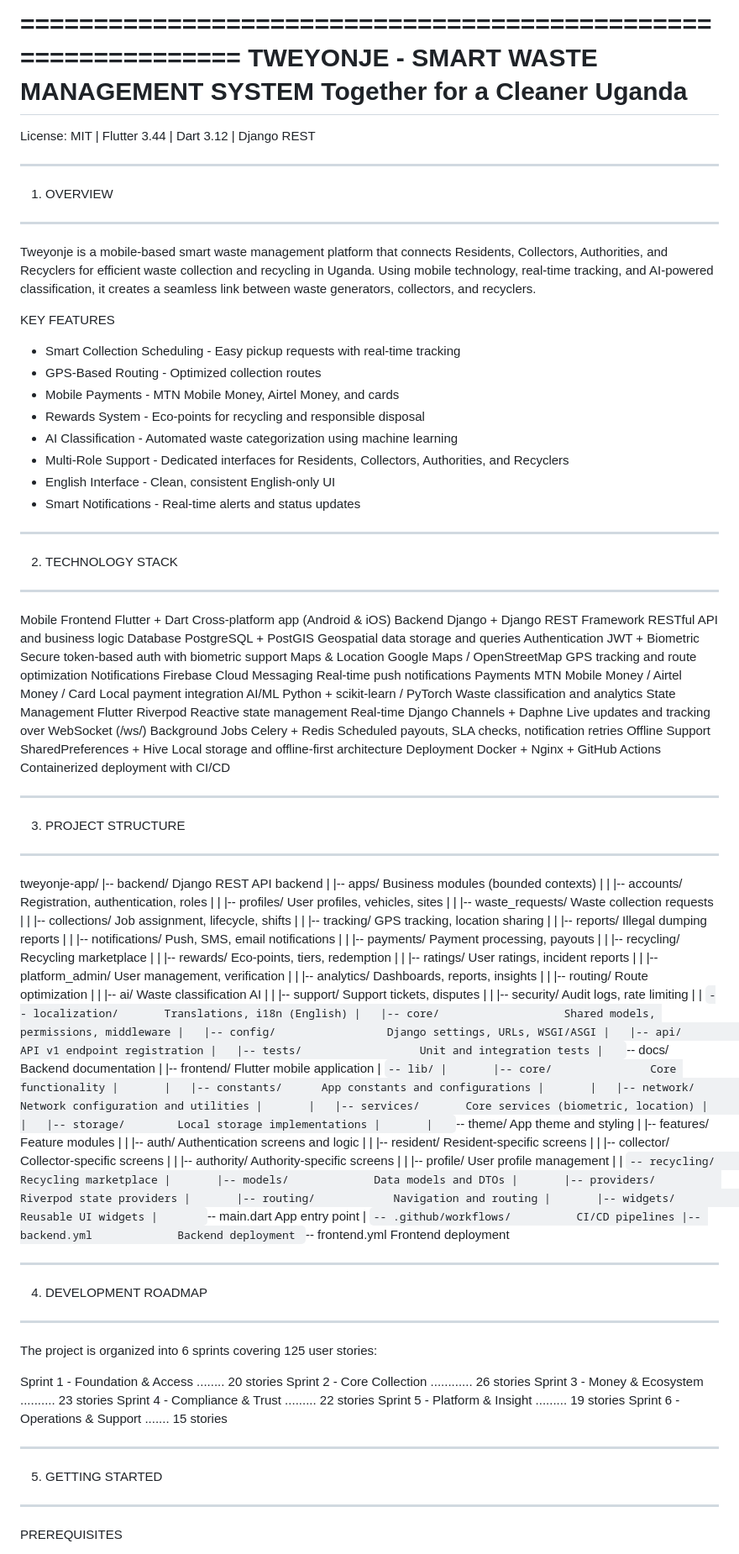
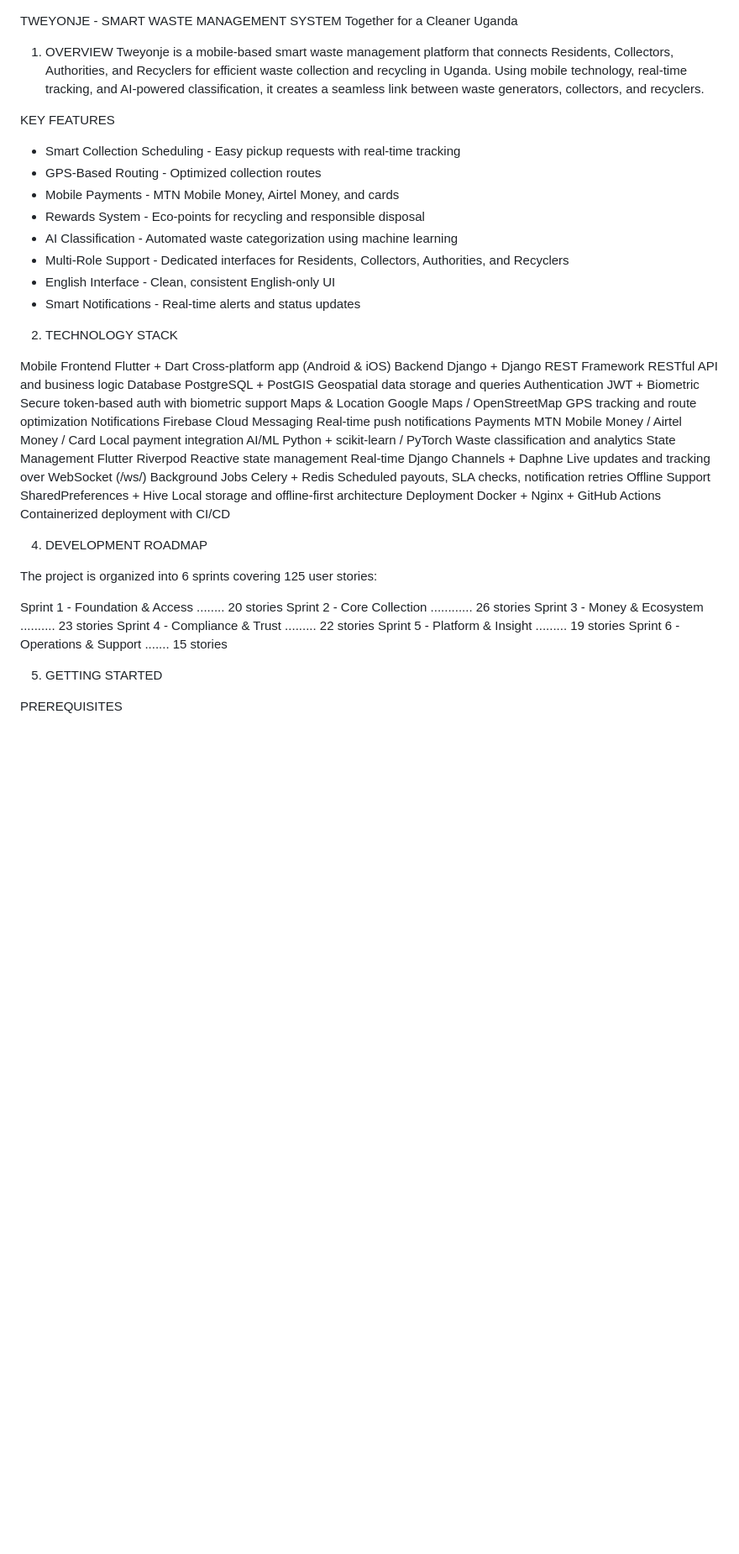
Before and after one commit to ApolloDevPro/Tweyonje-App, a Markdown page: README.md, the part around one of its changes. Shown at 84% size. Drawn GitHub-style; blank space fills up the shorter version.

Commit message:
Revise README to streamline content
Removed sections on project structure, license, contributing, and support from README.

Signed-off-by: ApolloDevPro  <192595027+ApolloDevPro@users.noreply.github.com>

```diff
--- a/README.md
+++ b/README.md
@@ -1,15 +1,8 @@
-==============================================================
+
 TWEYONJE - SMART WASTE MANAGEMENT SYSTEM
 Together for a Cleaner Uganda
-==============================================================
 
-License: MIT | Flutter 3.44 | Dart 3.12 | Django REST
-
-
---------------------------------------------------------------
 1. OVERVIEW
---------------------------------------------------------------
-
 Tweyonje is a mobile-based smart waste management platform that
 connects Residents, Collectors, Authorities, and Recyclers for
 efficient waste collection and recycling in Uganda. Using mobile
@@ -32,10 +25,7 @@ KEY FEATURES
   * English Interface - Clean, consistent English-only UI
   * Smart Notifications - Real-time alerts and status updates
 
-
---------------------------------------------------------------
 2. TECHNOLOGY STACK
---------------------------------------------------------------
 
 Mobile Frontend   Flutter + Dart
                   Cross-platform app (Android & iOS)
@@ -64,67 +54,7 @@ Offline Support   SharedPreferences + Hive
 Deployment        Docker + Nginx + GitHub Actions
                   Containerized deployment with CI/CD
 
-
---------------------------------------------------------------
-3. PROJECT STRUCTURE
---------------------------------------------------------------
-
-tweyonje-app/
-|-- backend/                    Django REST API backend
-|   |-- apps/                   Business modules (bounded contexts)
-|   |   |-- accounts/           Registration, authentication, roles
-|   |   |-- profiles/           User profiles, vehicles, sites
-|   |   |-- waste_requests/     Waste collection requests
-|   |   |-- collections/        Job assignment, lifecycle, shifts
-|   |   |-- tracking/           GPS tracking, location sharing
-|   |   |-- reports/            Illegal dumping reports
-|   |   |-- notifications/      Push, SMS, email notifications
-|   |   |-- payments/           Payment processing, payouts
-|   |   |-- recycling/          Recycling marketplace
-|   |   |-- rewards/            Eco-points, tiers, redemption
-|   |   |-- ratings/            User ratings, incident reports
-|   |   |-- platform_admin/     User management, verification
-|   |   |-- analytics/          Dashboards, reports, insights
-|   |   |-- routing/            Route optimization
-|   |   |-- ai/                 Waste classification AI
-|   |   |-- support/            Support tickets, disputes
-|   |   |-- security/           Audit logs, rate limiting
-|   |   `-- localization/       Translations, i18n (English)
-|   |-- core/                   Shared models, permissions, middleware
-|   |-- config/                 Django settings, URLs, WSGI/ASGI
-|   |-- api/                    API v1 endpoint registration
-|   |-- tests/                  Unit and integration tests
-|   `-- docs/                   Backend documentation
-|
-|-- frontend/                   Flutter mobile application
-|   `-- lib/
-|       |-- core/               Core functionality
-|       |   |-- constants/      App constants and configurations
-|       |   |-- network/        Network configuration and utilities
-|       |   |-- services/       Core services (biometric, location)
-|       |   |-- storage/        Local storage implementations
-|       |   `-- theme/          App theme and styling
-|       |-- features/           Feature modules
-|       |   |-- auth/           Authentication screens and logic
-|       |   |-- resident/       Resident-specific screens
-|       |   |-- collector/      Collector-specific screens
-|       |   |-- authority/      Authority-specific screens
-|       |   |-- profile/        User profile management
-|       |   `-- recycling/      Recycling marketplace
-|       |-- models/             Data models and DTOs
-|       |-- providers/          Riverpod state providers
-|       |-- routing/            Navigation and routing
-|       |-- widgets/            Reusable UI widgets
-|       `-- main.dart           App entry point
-|
-`-- .github/workflows/          CI/CD pipelines
-    |-- backend.yml             Backend deployment
-    `-- frontend.yml            Frontend deployment
-
-
---------------------------------------------------------------
 4. DEVELOPMENT ROADMAP
---------------------------------------------------------------
 
 The project is organized into 6 sprints covering 125 user stories:
 
@@ -136,9 +66,7 @@ The project is organized into 6 sprints covering 125 user stories:
   Sprint 6 - Operations & Support ....... 15 stories
 
 
---------------------------------------------------------------
 5. GETTING STARTED
---------------------------------------------------------------
 
 PREREQUISITES
 
```
Also changed, not shown: other parts of README.md (+0 -53 lines).
